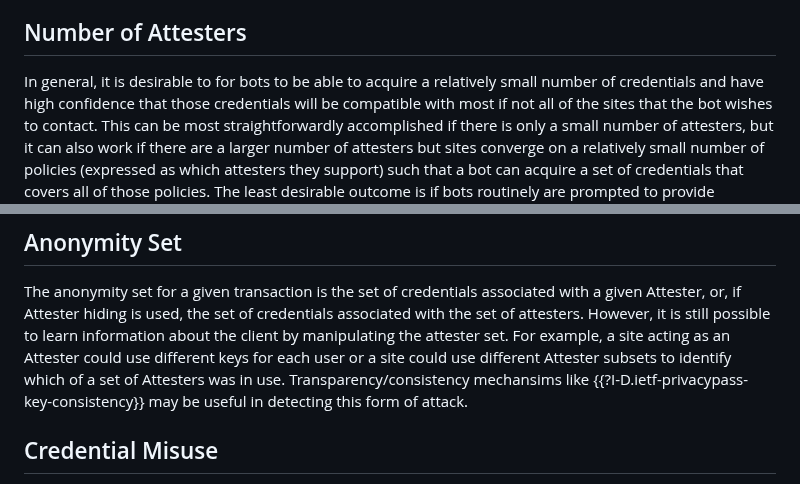
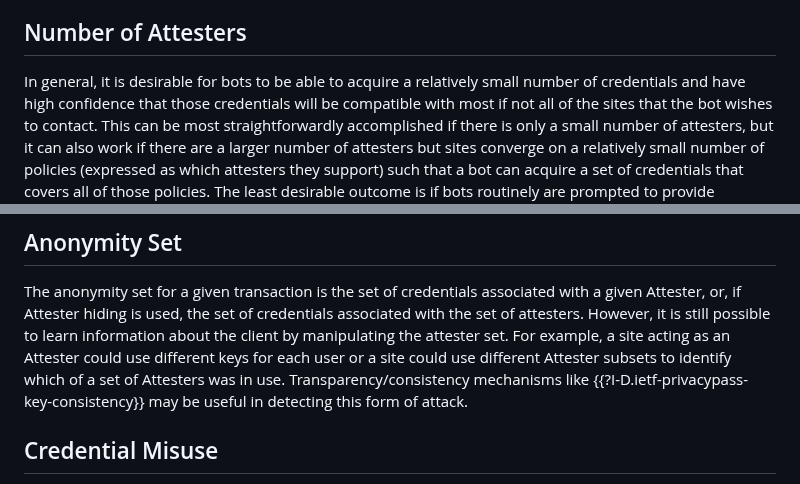
Before and after one commit to ekr/draft-rescorla-anonymous-webbotauth, a Markdown page: draft-rescorla-anonymous-webbotauth.md, 2 parts joined by grey strips. GitHub-like rendering.

```diff
--- a/draft-rescorla-anonymous-webbotauth.md
+++ b/draft-rescorla-anonymous-webbotauth.md
@@ -435,7 +422,7 @@ of those customers.
 
 ## Number of Attesters
 
-In general, it is desirable to for bots to be able to acquire
+In general, it is desirable for bots to be able to acquire
 a relatively small number of credentials and have high confidence that
 those credentials will be compatible with most if not all of the
 sites that the bot wishes to contact. This can be most straightforwardly
@@ -585,7 +572,7 @@ still possible to learn information about the client by manipulating
 the attester set. For example, a site acting as an Attester could use
 different keys for each user or a site could use different Attester
 subsets to identify which of a set of Attesters was in use.
-Transparency/consistency mechansims like
+Transparency/consistency mechanisms like
 {{?I-D.ietf-privacypass-key-consistency}} may be useful in detecting
 this form of attack.
 
```
Also changed, not shown: other parts of draft-rescorla-anonymous-webbotauth.md (+12 -25 lines).
